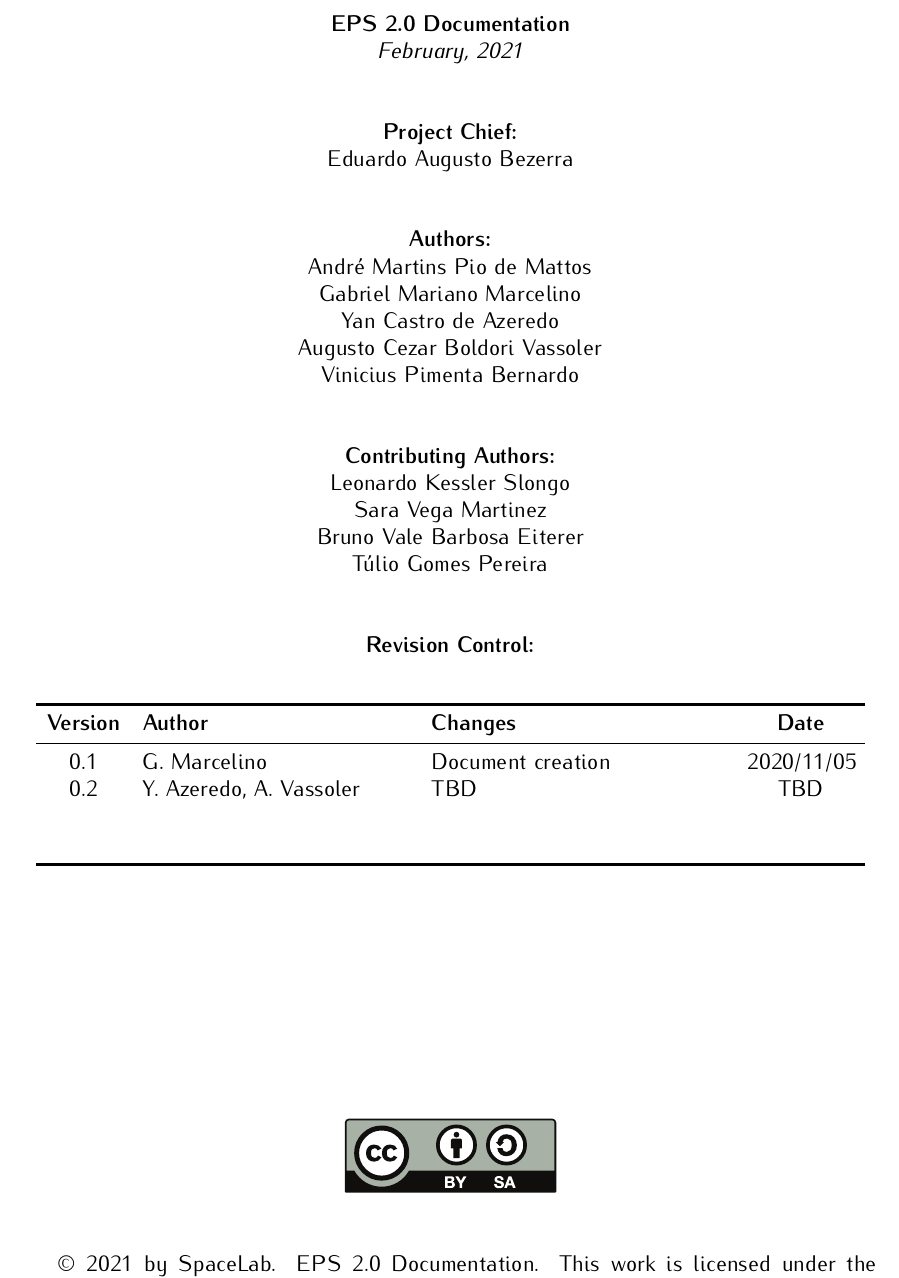
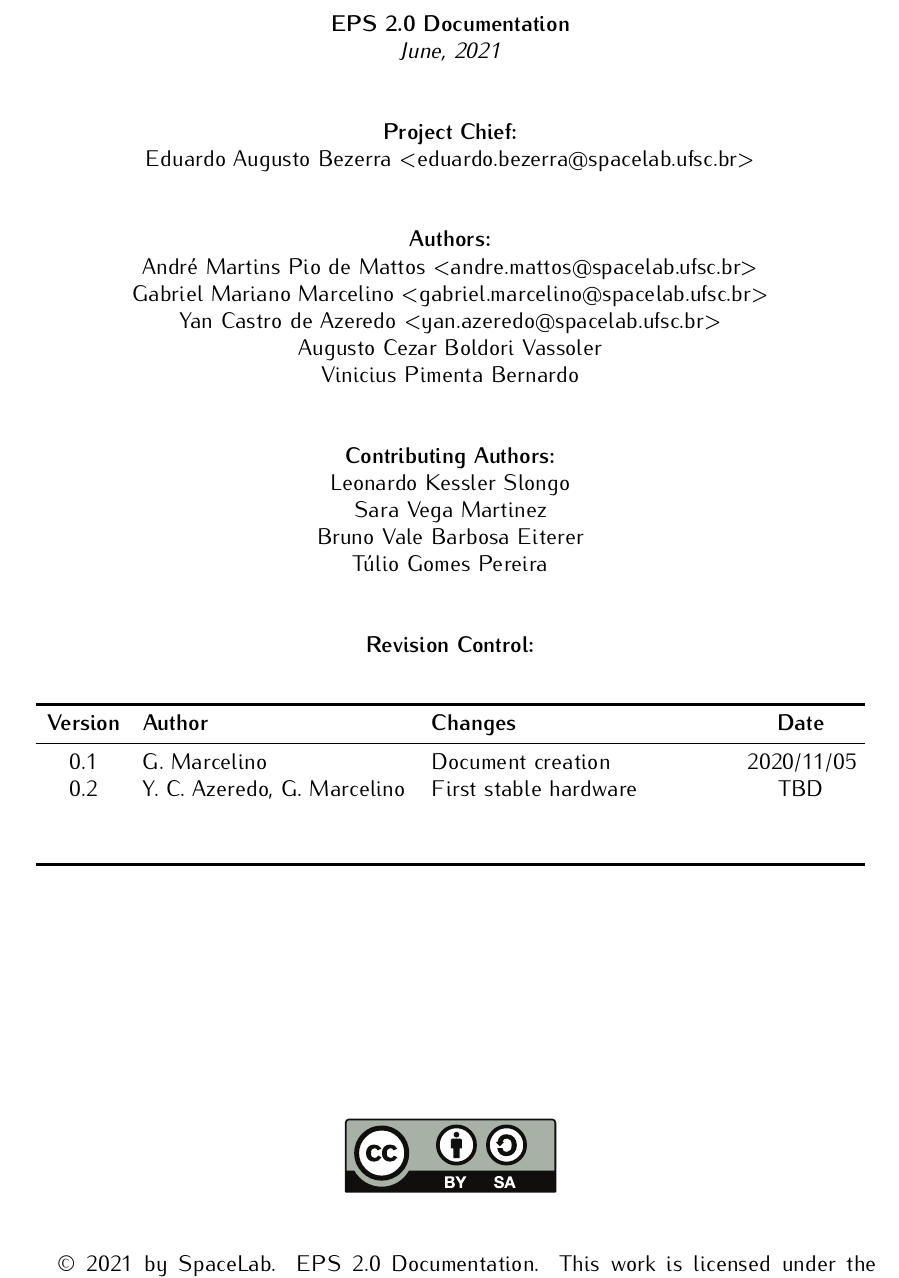
Before and after one commit to spacelab-ufsc/eps2, a LaTeX book (doc/main.tex, which reads doc/header/authorpage.tex): part of page 3 of 61, cut so that both start at the same text. Compiled offline with pdfLaTeX.

Commit message:
doc: header: Updating dates, including some email addresses and future v0.2 release description

```diff
--- a/doc/header/authorpage.tex
+++ b/doc/header/authorpage.tex
@@ -29,21 +29,21 @@
 
 \textbf{\thetitle}
 
-\textit{February, 2021}
+\textit{June, 2021}
 
 \vspace{1cm}
 
 \textbf{Project Chief:}
 
-Eduardo Augusto Bezerra
+Eduardo Augusto Bezerra <\href{mailto:eduardo.bezerra@spacelab.ufsc.br}{eduardo.bezerra@spacelab.ufsc.br}>
 
 \vspace{1cm}
 
 \textbf{Authors:}
 
-André Martins Pio de Mattos \\
-Gabriel Mariano Marcelino \\
-Yan Castro de Azeredo \\
+André Martins Pio de Mattos <\href{mailto:andre.mattos@spacelab.ufsc.br}{andre.mattos@spacelab.ufsc.br}>\\
+Gabriel Mariano Marcelino <\href{mailto:gabriel.marcelino@spacelab.ufsc.br}{gabriel.marcelino@spacelab.ufsc.br}>\\
+Yan Castro de Azeredo <\href{mailto:yan.azeredo@spacelab.ufsc.br}{yan.azeredo@spacelab.ufsc.br}>\\
 Augusto Cezar Boldori Vassoler \\
 Vinicius Pimenta Bernardo \\
 
@@ -70,7 +70,7 @@ Túlio Gomes Pereira \\
             \textbf{Version} & \textbf{Author}  & \textbf{Changes}    & \textbf{Date} \\
             \midrule
             0.1     & G. Marcelino              & Document creation   & 2020/11/05 \\
-            0.2     & Y. Azeredo, A. Vassoler   & TBD                 & TBD        \\
+            0.2     & Y. C. Azeredo, G. Marcelino & First stable hardware & TBD   \\
                     &                           &                     &            \\
                     &                           &                     &            \\
             \bottomrule[1.5pt]
```
Also changed, not shown: doc/header/titlepage.tex (+3 -3 lines), doc/Makefile, doc/header/authorpage.tex (6 more changed lines), 1 other file.
